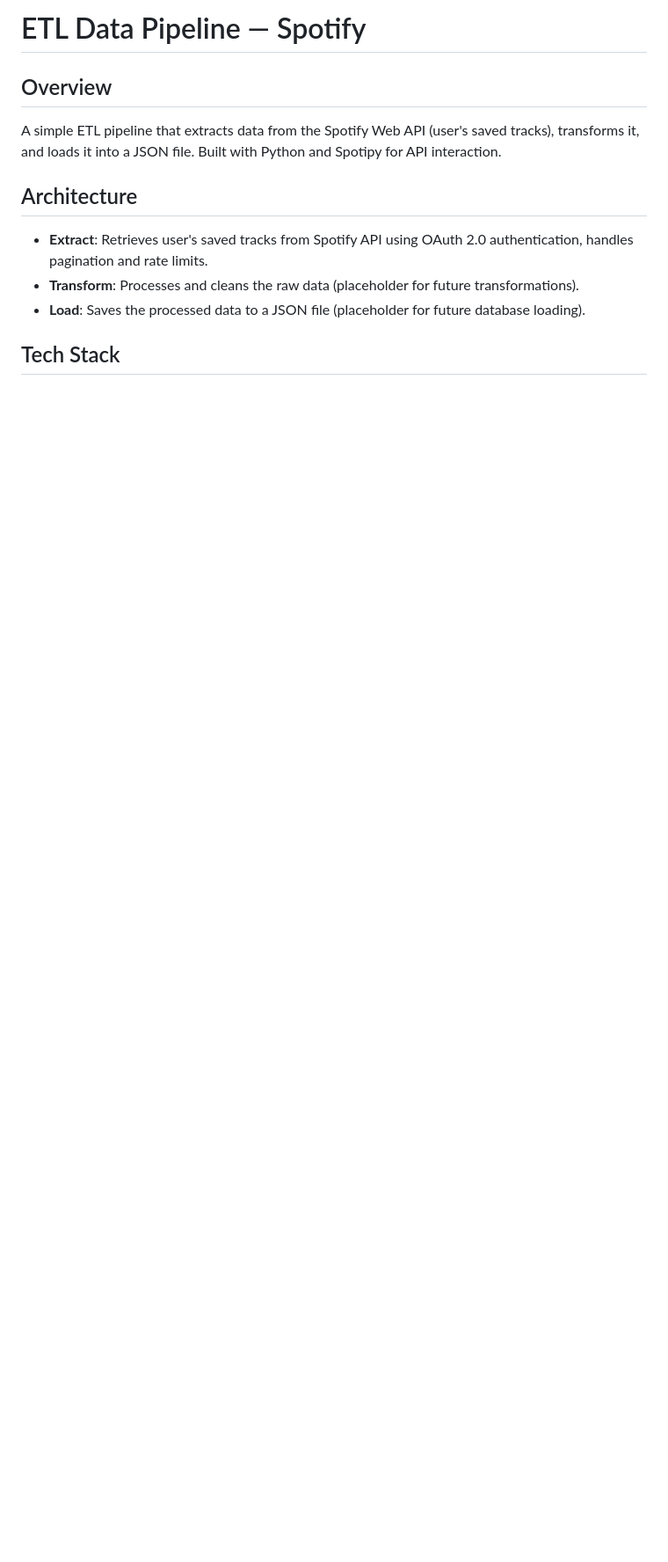
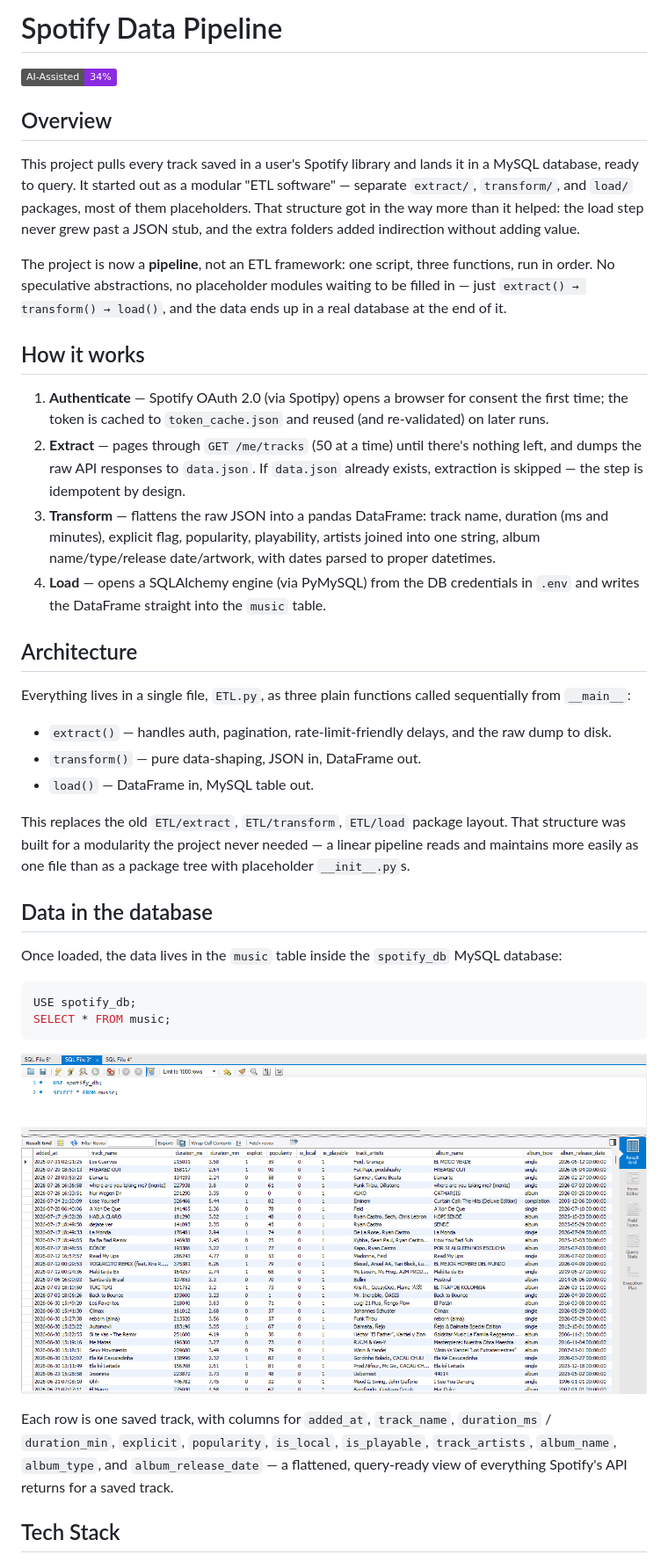
Before and after one commit to StebanJrb/ETL-Data-Pipeline-Spotify, a Markdown page: README.md, the part around one of its changes. Shown at 88% size. Rendered like a GitHub page; pictures changed too: images/SQL.png (added); badges without logos; blank space fills up the shorter version.

Commit message:
remaking final pipeline

````diff
--- a/README.md
+++ b/README.md
@@ -1,12 +1,38 @@
-# ETL Data Pipeline — Spotify
+# Spotify Data Pipeline
+
+![AI-Assisted](https://img.shields.io/badge/AI--Assisted-34%25-8A2BE2)
 
 ## Overview
-A simple ETL pipeline that extracts data from the Spotify Web API (user's saved tracks), transforms it, and loads it into a JSON file. Built with Python and Spotipy for API interaction.
+This project pulls every track saved in a user's Spotify library and lands it in a MySQL database, ready to query. It started out as a modular "ETL software" — separate `extract/`, `transform/`, and `load/` packages, most of them placeholders. That structure got in the way more than it helped: the load step never grew past a JSON stub, and the extra folders added indirection without adding value.
+
+The project is now a **pipeline**, not an ETL framework: one script, three functions, run in order. No speculative abstractions, no placeholder modules waiting to be filled in — just `extract() → transform() → load()`, and the data ends up in a real database at the end of it.
+
+## How it works
+1. **Authenticate** — Spotify OAuth 2.0 (via Spotipy) opens a browser for consent the first time; the token is cached to `token_cache.json` and reused (and re-validated) on later runs.
+2. **Extract** — pages through `GET /me/tracks` (50 at a time) until there's nothing left, and dumps the raw API responses to `data.json`. If `data.json` already exists, extraction is skipped — the step is idempotent by design.
+3. **Transform** — flattens the raw JSON into a pandas DataFrame: track name, duration (ms and minutes), explicit flag, popularity, playability, artists joined into one string, album name/type/release date/artwork, with dates parsed to proper datetimes.
+4. **Load** — opens a SQLAlchemy engine (via PyMySQL) from the DB credentials in `.env` and writes the DataFrame straight into the `music` table.
 
 ## Architecture
-- **Extract**: Retrieves user's saved tracks from Spotify API using OAuth 2.0 authentication, handles pagination and rate limits.
-- **Transform**: Processes and cleans the raw data (placeholder for future transformations).
-- **Load**: Saves the processed data to a JSON file (placeholder for future database loading).
+Everything lives in a single file, `ETL.py`, as three plain functions called sequentially from `__main__`:
+
+- `extract()` — handles auth, pagination, rate-limit-friendly delays, and the raw dump to disk.
+- `transform()` — pure data-shaping, JSON in, DataFrame out.
+- `load()` — DataFrame in, MySQL table out.
+
+This replaces the old `ETL/extract`, `ETL/transform`, `ETL/load` package layout. That structure was built for a modularity the project never needed — a linear pipeline reads and maintains more easily as one file than as a package tree with placeholder `__init__.py`s.
+
+## Data in the database
+Once loaded, the data lives in the `music` table inside the `spotify_db` MySQL database:
+
+```sql
+USE spotify_db;
+SELECT * FROM music;
+```
+
+![Spotify data in MySQL](images/SQL.png)
+
+Each row is one saved track, with columns for `added_at`, `track_name`, `duration_ms` / `duration_min`, `explicit`, `popularity`, `is_local`, `is_playable`, `track_artists`, `album_name`, `album_type`, and `album_release_date` — a flattened, query-ready view of everything Spotify's API returns for a saved track.
 
 ## Tech Stack
 - Python 3.x
````
Also changed, not shown: other parts of README.md (+22 -27 lines), 12 other files.
